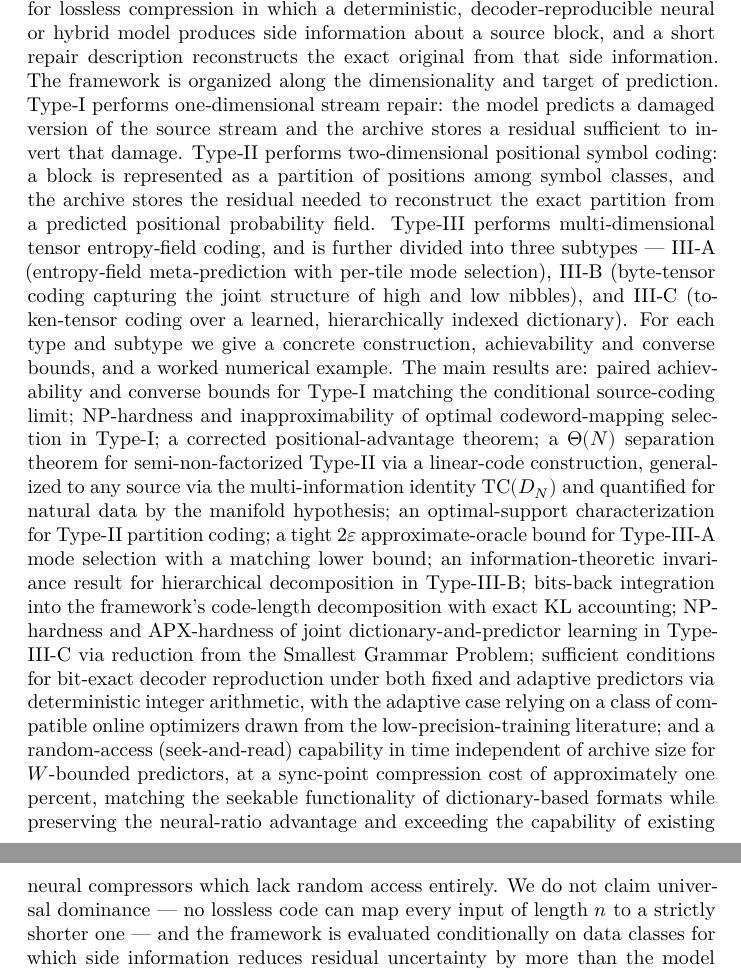
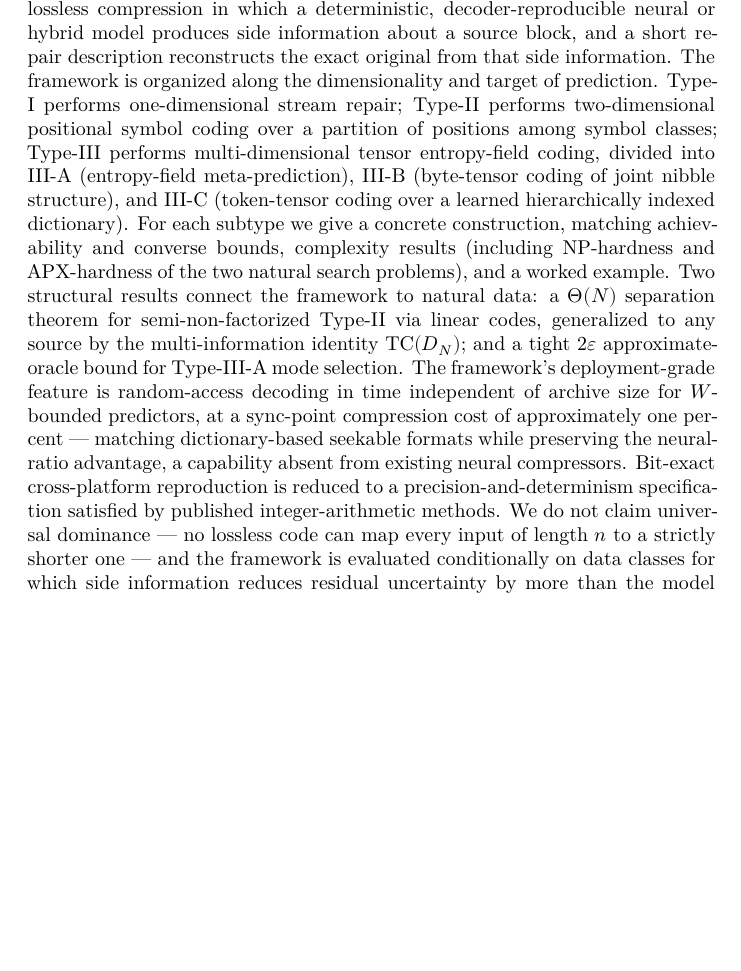
Before and after one commit to ratushnyi-labs/sci-rnr, a LaTeX document (tex/rnr_coding.tex): two parts of pages 1 and 2 of 47 before the commit and part of page 1 of 47 after it, the two joined at a grey line, cut so that both start at the same text, the shorter picture padded with empty space. Compiled offline with XeLaTeX.

Commit message:
Trim abstract from ~600 to ~285 words, fits on page 1
The original abstract enumerated every theorem in the paper, making it
~600 words and spilling onto page 2. §1.3 already lists the
contributions in detail, so the enumeration was redundant.

Trimmed to ~285 words by collapsing the per-Type description and
removing the theorem enumeration. Kept:
- The framing (side-information + repair principle)
- The three Types with one-line descriptions
- Two structural-result headlines ($\Theta(N)$ separation,
  $2\varepsilon$ approximate-oracle bound)
- The deployment-grade random-access claim
- Bit-exact reproducibility one-liner
- The honest no-universal-dominance disclaimer

Cut: the long list of Theorems 4.x-6.x with NP-hardness details, KL
accounting language, Smallest Grammar Problem reference, online-
optimizer specifics. These remain in §1.3 and the body.

Verified: page 1 of compiled PDF now shows full abstract + keywords +
start of §1 with comfortable margins; previously the abstract alone
filled the page and overflowed.

```diff
--- a/tex/rnr_coding.tex
+++ b/tex/rnr_coding.tex
@@ -65,53 +65,37 @@ Pavlo Ratushnyi
 \textbf{Abstract}
 
 We introduce Ratushnyi Neural Repair Coding (RNR Coding), a framework
-for lossless compression in which a deterministic, decoder‑reproducible
-neural or hybrid model produces side information about a source block,
-and a short repair description reconstructs the exact original from that
-side information. The framework is organized along the dimensionality
-and target of prediction. Type‑I performs one‑dimensional stream repair:
-the model predicts a damaged version of the source stream and the
-archive stores a residual sufficient to invert that damage. Type‑II
-performs two‑dimensional positional symbol coding: a block is
-represented as a partition of positions among symbol classes, and the
-archive stores the residual needed to reconstruct the exact partition
-from a predicted positional probability field. Type‑III performs
-multi‑dimensional tensor entropy‑field coding, and is further divided
-into three subtypes --- III‑A (entropy‑field meta‑prediction with
-per‑tile mode selection), III‑B (byte‑tensor coding capturing the joint
-structure of high and low nibbles), and III‑C (token‑tensor coding over
-a learned, hierarchically indexed dictionary). For each type and subtype
-we give a concrete construction, achievability and converse bounds, and
-a worked numerical example. The main results are: paired achievability
-and converse bounds for Type-I matching the conditional source-coding
-limit; NP-hardness and inapproximability of optimal codeword-mapping
-selection in Type-I; a corrected positional-advantage theorem; a
-$\Theta(N)$ separation theorem for semi-non-factorized Type-II via a
-linear-code construction, generalized to any source via the
-multi-information identity $\mathrm{TC}(D_N)$ and quantified for
-natural data by the manifold hypothesis; an optimal-support
-characterization for Type-II partition coding; a tight $2\varepsilon$
-approximate-oracle bound for Type-III-A mode selection with a
-matching lower bound; an information-theoretic invariance result for
-hierarchical decomposition in Type-III-B; bits-back integration into
-the framework's code-length decomposition with exact KL accounting;
-NP-hardness and APX-hardness of joint dictionary-and-predictor
-learning in Type-III-C via reduction from the Smallest Grammar
-Problem; sufficient conditions for bit-exact decoder reproduction
-under both fixed and adaptive predictors via deterministic integer
-arithmetic, with the adaptive case relying on a class of compatible
-online optimizers drawn from the low-precision-training literature;
-and a random-access (seek-and-read) capability in time independent of
-archive size for $W$-bounded predictors, at a sync-point compression
-cost of approximately one percent, matching the seekable
-functionality of dictionary-based formats while preserving the
-neural-ratio advantage and exceeding the capability of existing
-neural compressors which lack random access entirely. We do not claim
-universal dominance --- no lossless code can map every input of
-length $n$ to a strictly shorter one --- and the framework is
-evaluated conditionally on data classes for which side information
-reduces residual uncertainty by more than the model and repair
-overhead costs.
+for lossless compression in which a deterministic,
+decoder-reproducible neural or hybrid model produces side information
+about a source block, and a short repair description reconstructs the
+exact original from that side information. The framework is organized
+along the dimensionality and target of prediction. Type-I performs
+one-dimensional stream repair; Type-II performs two-dimensional
+positional symbol coding over a partition of positions among symbol
+classes; Type-III performs multi-dimensional tensor entropy-field
+coding, divided into III-A (entropy-field meta-prediction), III-B
+(byte-tensor coding of joint nibble structure), and III-C
+(token-tensor coding over a learned hierarchically indexed
+dictionary). For each subtype we give a concrete construction,
+matching achievability and converse bounds, complexity results
+(including NP-hardness and APX-hardness of the two natural search
+problems), and a worked example. Two structural results connect the
+framework to natural data: a $\Theta(N)$ separation theorem for
+semi-non-factorized Type-II via linear codes, generalized to any
+source by the multi-information identity $\mathrm{TC}(D_N)$; and a
+tight $2\varepsilon$ approximate-oracle bound for Type-III-A mode
+selection. The framework's deployment-grade feature is random-access
+decoding in time independent of archive size for $W$-bounded
+predictors, at a sync-point compression cost of approximately one
+percent --- matching dictionary-based seekable formats while
+preserving the neural-ratio advantage, a capability absent from
+existing neural compressors. Bit-exact cross-platform reproduction is
+reduced to a precision-and-determinism specification satisfied by
+published integer-arithmetic methods. We do not claim universal
+dominance --- no lossless code can map every input of length $n$ to a
+strictly shorter one --- and the framework is evaluated conditionally
+on data classes for which side information reduces residual
+uncertainty by more than the model and repair overhead costs.
 
 \textbf{Keywords:} lossless compression, neural compression, side
 information, Slepian--Wolf coding, syndrome coding, positional coding,
```
